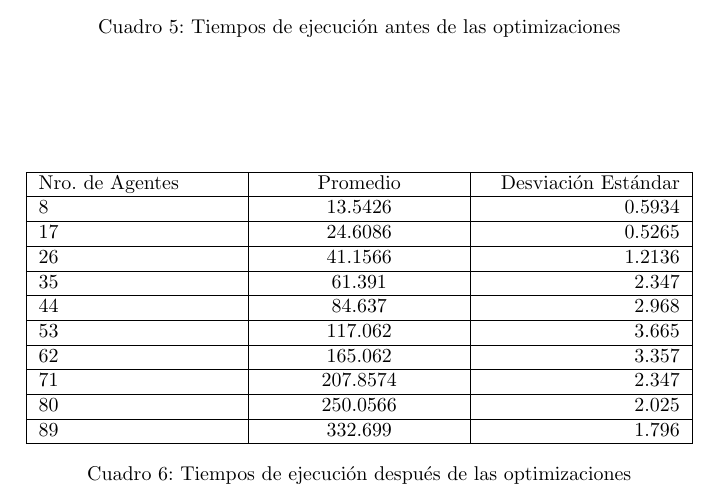
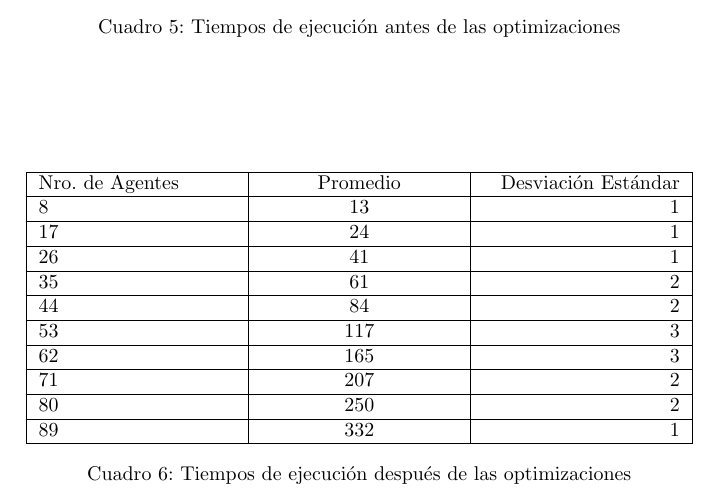
Before and after one commit to TomasBacigalupo/final, a LaTeX document (informe.tex): part of page 17 of 17, cut so that both start at the same text. Compiled offline with pdfLaTeX.

Commit message:
arreglo de columnas del despues de mejoras

```diff
--- a/informe.tex
+++ b/informe.tex
@@ -424,25 +424,25 @@ Nro. de Agentes & Promedio & Desviación Estándar \\
  \hline
 Nro. de Agentes & Promedio & Desviación Estándar \\
  \hline
-8 & 13.5426 & 0.5934 \\
+8 & 13 & 1 \\
 \hline
-17 & 24.6086 & 0.5265 \\
+17 & 24 & 1 \\
 \hline
-26 & 41.1566 & 1.2136 \\
+26 & 41 & 1 \\
 \hline
-35 & 61.391 & 2.347 \\
+35 & 61 & 2 \\
 \hline
-44 & 84.637 & 2.968 \\
+44 & 84 & 2 \\
 \hline
-53 & 117.062 & 3.665 \\
+53 & 117 & 3 \\
 \hline
-62 & 165.062 & 3.357 \\
+62 & 165 & 3 \\
 \hline
-71 & 207.8574 & 2.347 \\
+71 & 207 & 2 \\
 \hline
-80& 250.0566 & 2.025 \\
+80& 250 & 2 \\
 \hline
-89 & 332.699 & 1.796 \\
+89 & 332 & 1 \\
 \hline
 
 \end{tabularx}
```
